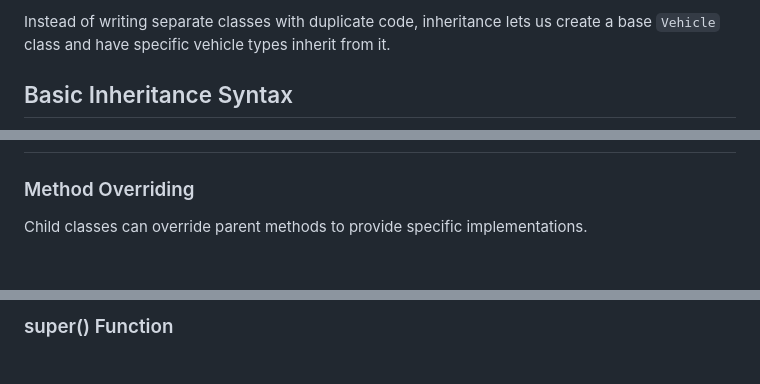
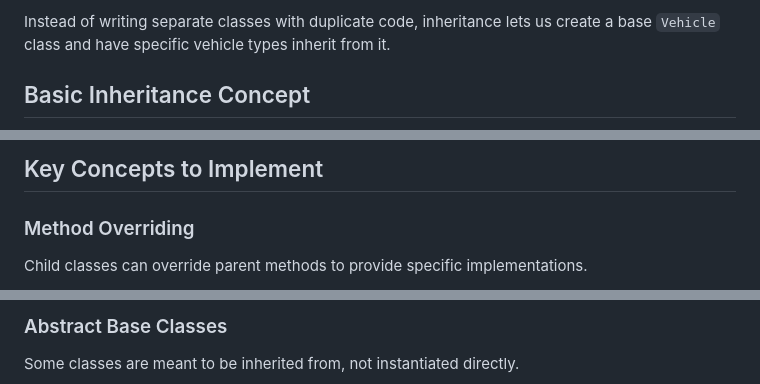
Before and after one commit to mAbduqayum/oop-workbook, a Markdown page: 10_oop_inheritance/10_oop_inheritance/inheritance.md, 3 parts joined by grey strips. Rendered like a GitHub page; blank space fills up the shorter version.

````diff
--- a/10_oop_inheritance/10_oop_inheritance/inheritance.md
+++ b/10_oop_inheritance/10_oop_inheritance/inheritance.md
@@ -17,5 +17,5 @@ Imagine you're designing a system for different types of vehicles:
 
 Instead of writing separate classes with duplicate code, inheritance lets us create a base `Vehicle` class and have specific vehicle types inherit from it.
 
-## Basic Inheritance Syntax
+## Basic Inheritance Concept
 
@@ -289,5 +424,5 @@ print(principal.manage_school()) # Principal-specific
+## Key Concepts to Implement
 
 ### Method Overriding
-
 Child classes can override parent methods to provide specific implementations.
 
@@ -315,4 +454,5 @@ for animal in animals:
 ```
 
-### super() Function
+### Abstract Base Classes
+Some classes are meant to be inherited from, not instantiated directly.
 
````
Also changed, not shown: other parts of 10_oop_inheritance/10_oop_inheritance/inheritance.md (+398 -256 lines).
